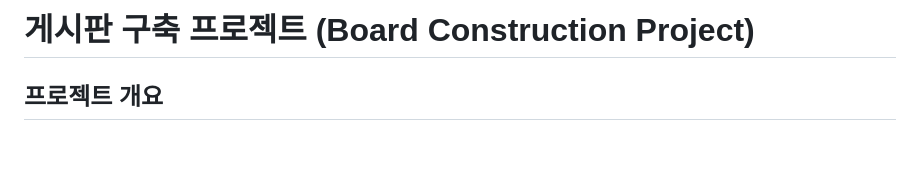
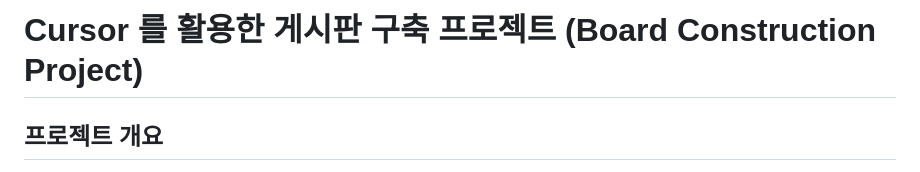
Before and after one commit to medialog-AX-TF/cursor_project, a Markdown page: README.md, the part around the change. Drawn GitHub-style; blank space fills up the shorter version.

```diff
--- a/README.md
+++ b/README.md
@@ -1,4 +1,4 @@
-# 게시판 구축 프로젝트 (Board Construction Project)
+# Cursor 를 활용한 게시판 구축 프로젝트 (Board Construction Project)
 
 ## 프로젝트 개요
 
```
